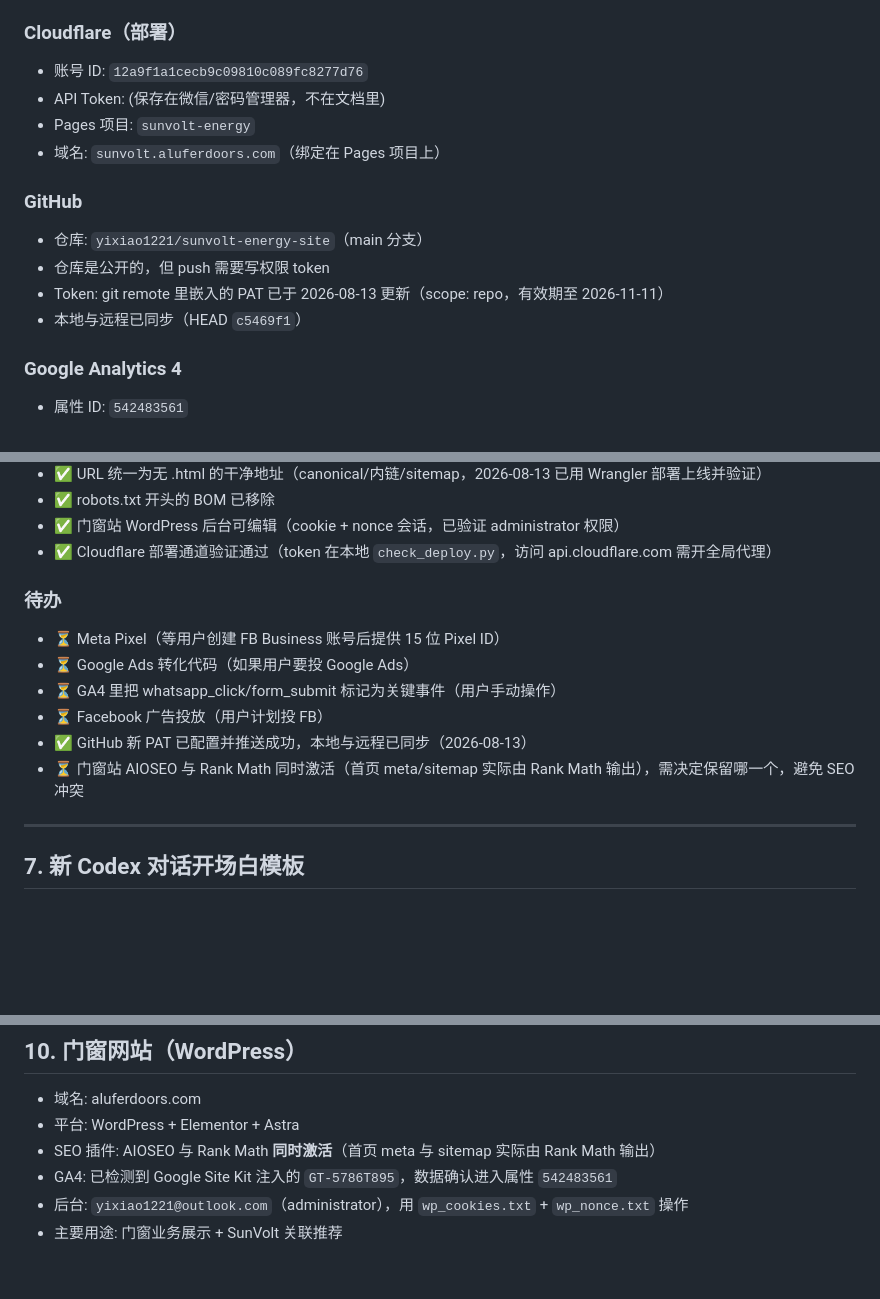
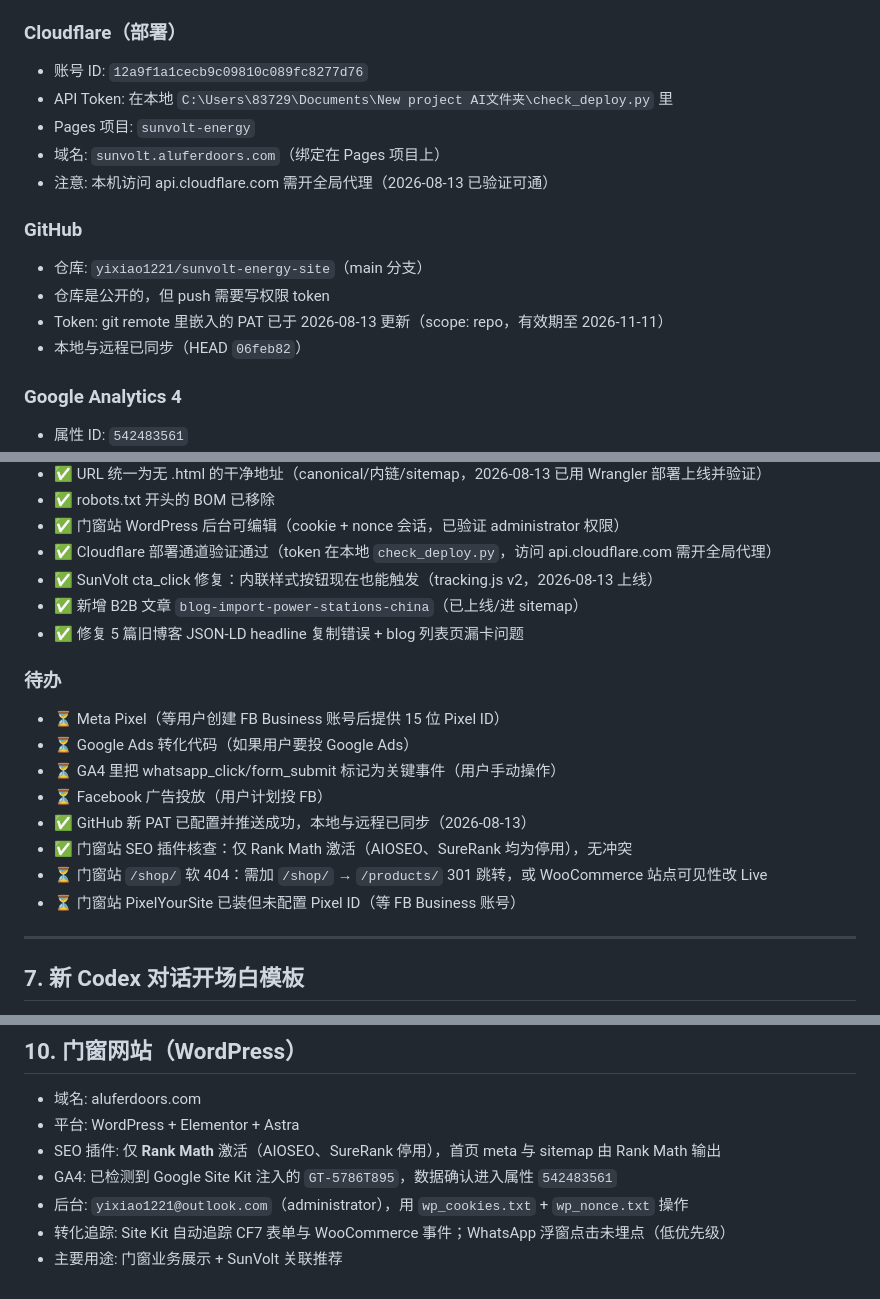
Before and after one commit to yixiao1221/sunvolt-energy-site, a Markdown page: HANDOFF.md, 3 parts joined by grey strips. Drawn GitHub-style; blank space fills up the shorter version.

Commit message:
HANDOFF: record SEO plugin audit, tracking fixes, new blog post, pending items

```diff
--- a/HANDOFF.md
+++ b/HANDOFF.md
@@ -20,15 +20,16 @@ SunVolt 是主打产品：39 款便携式电源（300W-1100W）、太阳能板
 
 ### Cloudflare（部署）
 - 账号 ID: `12a9f1a1cecb9c09810c089fc8277d76`
-- API Token: (保存在微信/密码管理器，不在文档里)
+- API Token: 在本地 `C:\Users\83729\Documents\New project AI文件夹\check_deploy.py` 里
 - Pages 项目: `sunvolt-energy`
 - 域名: `sunvolt.aluferdoors.com`（绑定在 Pages 项目上）
+- 注意: 本机访问 api.cloudflare.com 需开全局代理（2026-08-13 已验证可通）
 
 ### GitHub
 - 仓库: `yixiao1221/sunvolt-energy-site`（main 分支）
 - 仓库是公开的，但 push 需要写权限 token
 - Token: git remote 里嵌入的 PAT 已于 2026-08-13 更新（scope: repo，有效期至 2026-11-11）
-- 本地与远程已同步（HEAD `c5469f1`）
+- 本地与远程已同步（HEAD `06feb82`）
 
 ### Google Analytics 4
 - 属性 ID: `542483561`
@@ -127,6 +128,9 @@ cd "C:\Users\83729\Documents\New project AI文件夹"
 - ✅ robots.txt 开头的 BOM 已移除
 - ✅ 门窗站 WordPress 后台可编辑（cookie + nonce 会话，已验证 administrator 权限）
 - ✅ Cloudflare 部署通道验证通过（token 在本地 `check_deploy.py`，访问 api.cloudflare.com 需开全局代理）
+- ✅ SunVolt cta_click 修复：内联样式按钮现在也能触发（tracking.js v2，2026-08-13 上线）
+- ✅ 新增 B2B 文章 `blog-import-power-stations-china`（已上线/进 sitemap）
+- ✅ 修复 5 篇旧博客 JSON-LD headline 复制错误 + blog 列表页漏卡问题
 
 ### 待办
 - ⏳ Meta Pixel（等用户创建 FB Business 账号后提供 15 位 Pixel ID）
@@ -134,7 +138,9 @@ cd "C:\Users\83729\Documents\New project AI文件夹"
 - ⏳ GA4 里把 whatsapp_click/form_submit 标记为关键事件（用户手动操作）
 - ⏳ Facebook 广告投放（用户计划投 FB）
 - ✅ GitHub 新 PAT 已配置并推送成功，本地与远程已同步（2026-08-13）
-- ⏳ 门窗站 AIOSEO 与 Rank Math 同时激活（首页 meta/sitemap 实际由 Rank Math 输出），需决定保留哪一个，避免 SEO 冲突
+- ✅ 门窗站 SEO 插件核查：仅 Rank Math 激活（AIOSEO、SureRank 均为停用），无冲突
+- ⏳ 门窗站 `/shop/` 软 404：需加 `/shop/` → `/products/` 301 跳转，或 WooCommerce 站点可见性改 Live
+- ⏳ 门窗站 PixelYourSite 已装但未配置 Pixel ID（等 FB Business 账号）
 
 ---
 
@@ -184,7 +190,8 @@ POST https://analyticsdata.googleapis.com/v1beta/properties/542483561:runReport
 
 - 域名: aluferdoors.com
 - 平台: WordPress + Elementor + Astra
-- SEO 插件: AIOSEO 与 Rank Math **同时激活**（首页 meta 与 sitemap 实际由 Rank Math 输出）
+- SEO 插件: 仅 **Rank Math** 激活（AIOSEO、SureRank 停用），首页 meta 与 sitemap 由 Rank Math 输出
 - GA4: 已检测到 Google Site Kit 注入的 `GT-5786T895`，数据确认进入属性 `542483561`
 - 后台: `yixiao1221@outlook.com`（administrator），用 `wp_cookies.txt` + `wp_nonce.txt` 操作
+- 转化追踪: Site Kit 自动追踪 CF7 表单与 WooCommerce 事件；WhatsApp 浮窗点击未埋点（低优先级）
 - 主要用途: 门窗业务展示 + SunVolt 关联推荐
```
